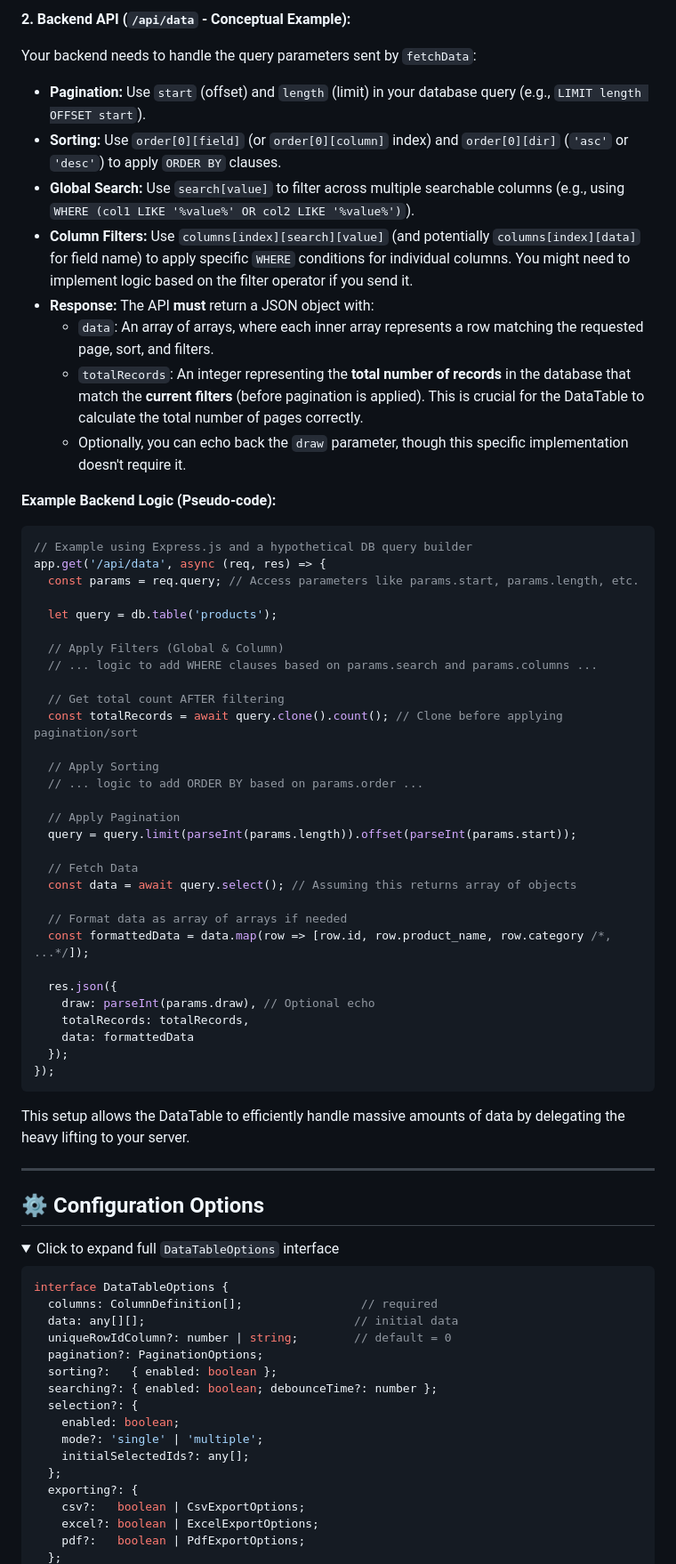
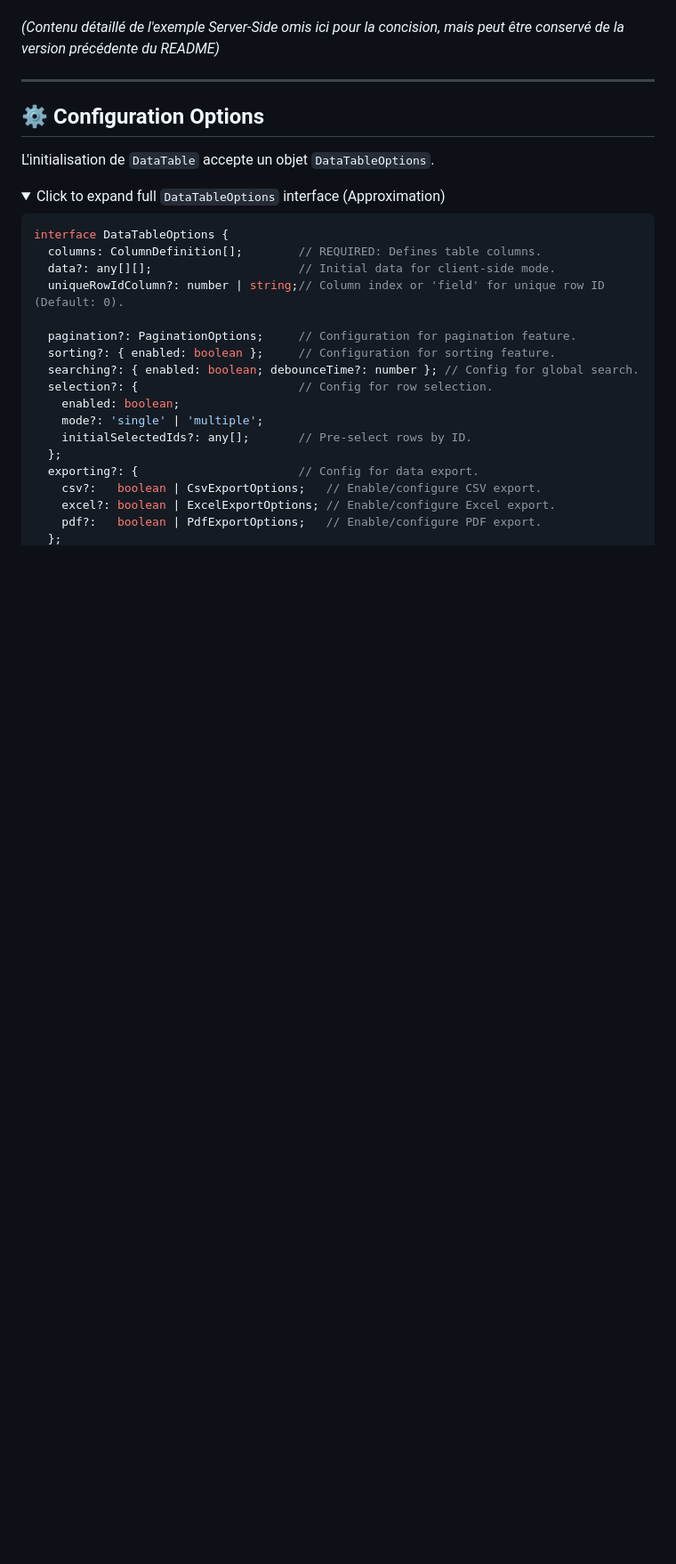
Before and after one commit to Acegenesis/Advanced-Modular-DataTable, a Markdown page: README.md, the part around one of its changes. Shown at 89% size. Drawn GitHub-style; folded sections open; blank space fills up the shorter version.

````diff
--- a/README.md
+++ b/README.md
@@ -216,75 +192,30 @@ const serverTable = new DataTable("serverTableElementId", serverSideOptions);
-**2. Backend API (`/api/data` - Conceptual Example):**
-
-Your backend needs to handle the query parameters sent by `fetchData`:
-
-*   **Pagination:** Use `start` (offset) and `length` (limit) in your database query (e.g., `LIMIT length OFFSET start`).
-*   **Sorting:** Use `order[0][field]` (or `order[0][column]` index) and `order[0][dir]` (`'asc'` or `'desc'`) to apply `ORDER BY` clauses.
-*   **Global Search:** Use `search[value]` to filter across multiple searchable columns (e.g., using `WHERE (col1 LIKE '%value%' OR col2 LIKE '%value%')`).
-*   **Column Filters:** Use `columns[index][search][value]` (and potentially `columns[index][data]` for field name) to apply specific `WHERE` conditions for individual columns. You might need to implement logic based on the filter operator if you send it.
-*   **Response:** The API **must** return a JSON object with:
-    *   `data`: An array of arrays, where each inner array represents a row matching the requested page, sort, and filters.
-    *   `totalRecords`: An integer representing the **total number of records** in the database that match the **current filters** (before pagination is applied). This is crucial for the DataTable to calculate the total number of pages correctly.
-    *   Optionally, you can echo back the `draw` parameter, though this specific implementation doesn't require it.
-
-**Example Backend Logic (Pseudo-code):**
-
-```javascript
-// Example using Express.js and a hypothetical DB query builder
-app.get('/api/data', async (req, res) => {
-  const params = req.query; // Access parameters like params.start, params.length, etc.
-
-  let query = db.table('products');
-
-  // Apply Filters (Global & Column)
-  // ... logic to add WHERE clauses based on params.search and params.columns ...
-
-  // Get total count AFTER filtering
-  const totalRecords = await query.clone().count(); // Clone before applying pagination/sort
-
-  // Apply Sorting
-  // ... logic to add ORDER BY based on params.order ...
-
-  // Apply Pagination
-  query = query.limit(parseInt(params.length)).offset(parseInt(params.start));
-
-  // Fetch Data
-  const data = await query.select(); // Assuming this returns array of objects
-
-  // Format data as array of arrays if needed
-  const formattedData = data.map(row => [row.id, row.product_name, row.category /*, ...*/]);
-
-  res.json({
-    draw: parseInt(params.draw), // Optional echo
-    totalRecords: totalRecords,
-    data: formattedData
-  });
-});
-```
-
-This setup allows the DataTable to efficiently handle massive amounts of data by delegating the heavy lifting to your server.
+*(Contenu détaillé de l'exemple Server-Side omis ici pour la concision, mais peut être conservé de la version précédente du README)*
 
 ---
 
 ## ⚙️ Configuration Options
 
+L'initialisation de `DataTable` accepte un objet `DataTableOptions`.
+
 <details>
-<summary>Click to expand full <code>DataTableOptions</code> interface</summary>
+<summary>Click to expand full <code>DataTableOptions</code> interface (Approximation)</summary>
 
 ```ts
 interface DataTableOptions {
-  columns: ColumnDefinition[];                 // required
-  data: any[][];                              // initial data
-  uniqueRowIdColumn?: number | string;        // default = 0
-  pagination?: PaginationOptions;
-  sorting?:   { enabled: boolean };
-  searching?: { enabled: boolean; debounceTime?: number };
-  selection?: {
+  columns: ColumnDefinition[];        // REQUIRED: Defines table columns.
+  data?: any[][];                     // Initial data for client-side mode.
+  uniqueRowIdColumn?: number | string;// Column index or 'field' for unique row ID (Default: 0).
+
+  pagination?: PaginationOptions;     // Configuration for pagination feature.
+  sorting?: { enabled: boolean };     // Configuration for sorting feature.
+  searching?: { enabled: boolean; debounceTime?: number }; // Config for global search.
+  selection?: {                       // Config for row selection.
     enabled: boolean;
     mode?: 'single' | 'multiple';
-    initialSelectedIds?: any[];
+    initialSelectedIds?: any[];       // Pre-select rows by ID.
   };
-  exporting?: {
-    csv?:   boolean | CsvExportOptions;
-    excel?: boolean | ExcelExportOptions;
-    pdf?:   boolean | PdfExportOptions;
+  exporting?: {                       // Config for data export.
+    csv?:   boolean | CsvExportOptions;   // Enable/configure CSV export.
+    excel?: boolean | ExcelExportOptions; // Enable/configure Excel export.
+    pdf?:   boolean | PdfExportOptions;   // Enable/configure PDF export.
   };
````
Also changed, not shown: other parts of README.md (+254 -333 lines).
